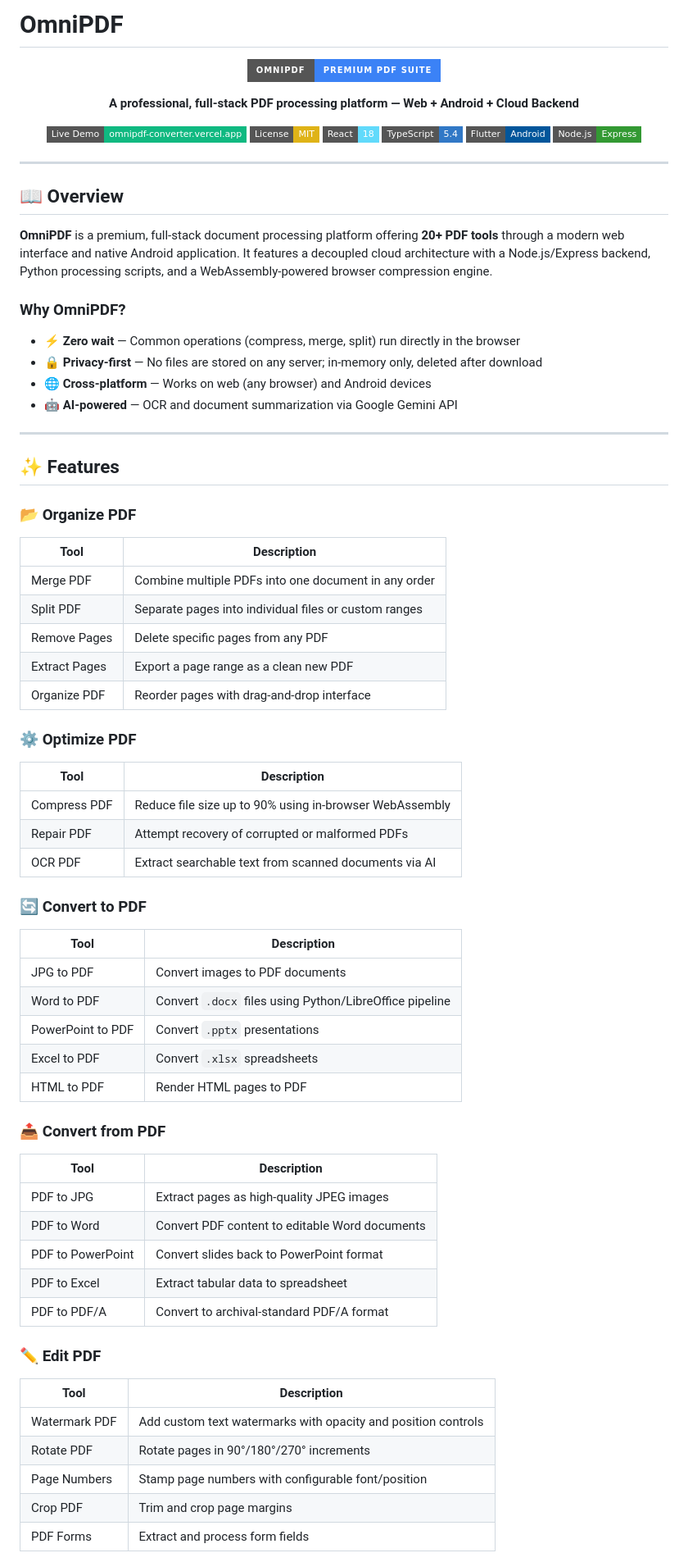
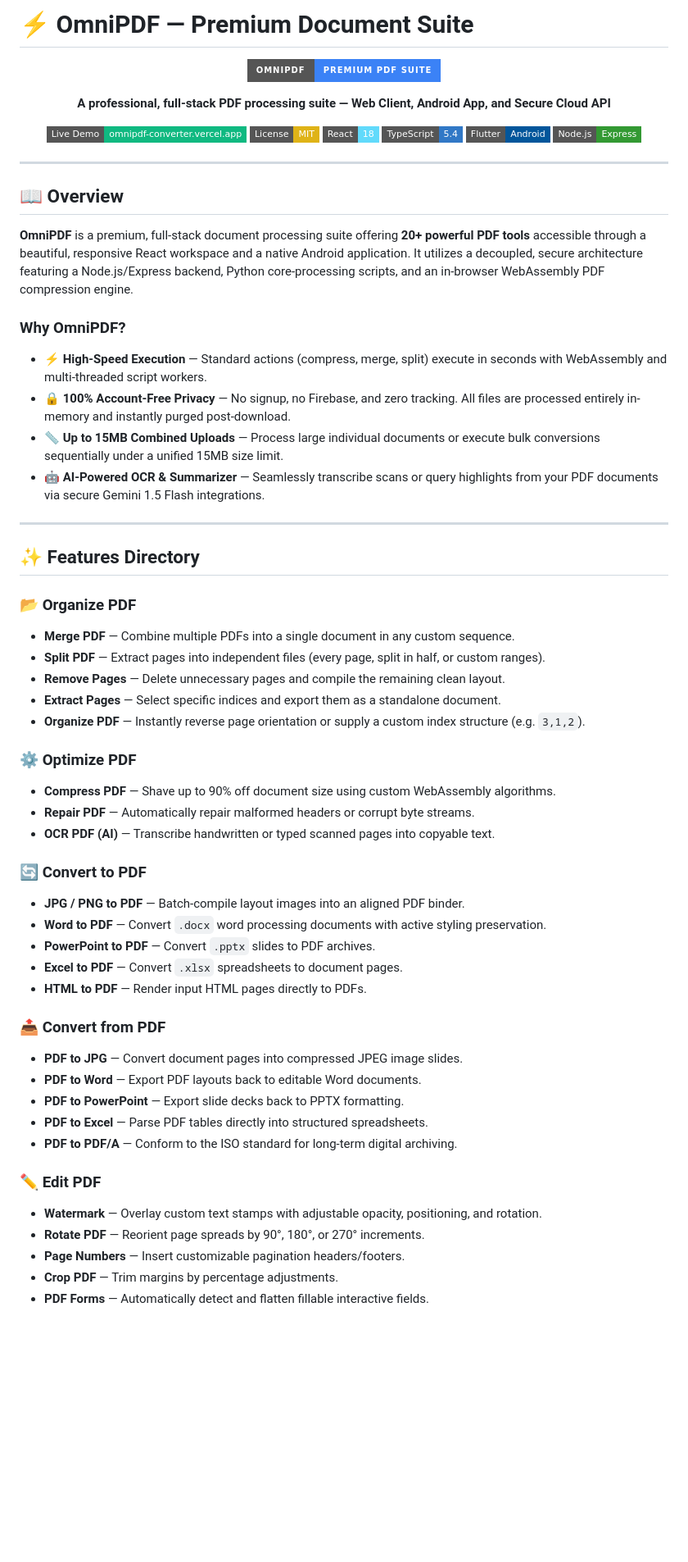
Before and after one commit to Rupam852/OmniPDF, a Markdown page: README.md, the part around one of its changes. Shown at 82% size. Rendered like a GitHub page; badges without logos; blank space fills up the shorter version.

```diff
--- a/README.md
+++ b/README.md
@@ -1,8 +1,8 @@
-# OmniPDF
+# ⚡ OmniPDF — Premium Document Suite
 
 <div align="center">
 
 ![OmniPDF Banner](https://img.shields.io/badge/OmniPDF-Premium%20PDF%20Suite-3b82f6?style=for-the-badge&logo=adobeacrobatreader&logoColor=white)
 
-**A professional, full-stack PDF processing platform — Web + Android + Cloud Backend**
+**A professional, full-stack PDF processing suite — Web Client, Android App, and Secure Cloud API**
 
@@ -19,58 +19,48 @@
 
 ## 📖 Overview
 
-**OmniPDF** is a premium, full-stack document processing platform offering **20+ PDF tools** through a modern web interface and native Android application. It features a decoupled cloud architecture with a Node.js/Express backend, Python processing scripts, and a WebAssembly-powered browser compression engine.
+**OmniPDF** is a premium, full-stack document processing suite offering **20+ powerful PDF tools** accessible through a beautiful, responsive React workspace and a native Android application. It utilizes a decoupled, secure architecture featuring a Node.js/Express backend, Python core-processing scripts, and an in-browser WebAssembly PDF compression engine.
 
 ### Why OmniPDF?
-- ⚡ **Zero wait** — Common operations (compress, merge, split) run directly in the browser
-- 🔒 **Privacy-first** — No files are stored on any server; in-memory only, deleted after download
-- 🌐 **Cross-platform** — Works on web (any browser) and Android devices
-- 🤖 **AI-powered** — OCR and document summarization via Google Gemini API
+* ⚡ **High-Speed Execution** — Standard actions (compress, merge, split) execute in seconds with WebAssembly and multi-threaded script workers.
+* 🔒 **100% Account-Free Privacy** — No signup, no Firebase, and zero tracking. All files are processed entirely in-memory and instantly purged post-download.
+* 📏 **Up to 15MB Combined Uploads** — Process large individual documents or execute bulk conversions sequentially under a unified 15MB size limit.
+* 🤖 **AI-Powered OCR & Summarizer** — Seamlessly transcribe scans or query highlights from your PDF documents via secure Gemini 1.5 Flash integrations.
 
 ---
 
-## ✨ Features
+## ✨ Features Directory
 
 ### 📂 Organize PDF
-| Tool | Description |
-|------|-------------|
-| Merge PDF | Combine multiple PDFs into one document in any order |
-| Split PDF | Separate pages into individual files or custom ranges |
-| Remove Pages | Delete specific pages from any PDF |
-| Extract Pages | Export a page range as a clean new PDF |
-| Organize PDF | Reorder pages with drag-and-drop interface |
+* **Merge PDF** — Combine multiple PDFs into a single document in any custom sequence.
+* **Split PDF** — Extract pages into independent files (every page, split in half, or custom ranges).
+* **Remove Pages** — Delete unnecessary pages and compile the remaining clean layout.
+* **Extract Pages** — Select specific indices and export them as a standalone document.
+* **Organize PDF** — Instantly reverse page orientation or supply a custom index structure (e.g. `3,1,2`).
 
 ### ⚙️ Optimize PDF
-| Tool | Description |
-|------|-------------|
-| Compress PDF | Reduce file size up to 90% using in-browser WebAssembly |
-| Repair PDF | Attempt recovery of corrupted or malformed PDFs |
-| OCR PDF | Extract searchable text from scanned documents via AI |
+* **Compress PDF** — Shave up to 90% off document size using custom WebAssembly algorithms.
+* **Repair PDF** — Automatically repair malformed headers or corrupt byte streams.
+* **OCR PDF (AI)** — Transcribe handwritten or typed scanned pages into copyable text.
 
 ### 🔄 Convert to PDF
-| Tool | Description |
-|------|-------------|
-| JPG to PDF | Convert images to PDF documents |
-| Word to PDF | Convert `.docx` files using Python/LibreOffice pipeline |
-| PowerPoint to PDF | Convert `.pptx` presentations |
-| Excel to PDF | Convert `.xlsx` spreadsheets |
-| HTML to PDF | Render HTML pages to PDF |
+* **JPG / PNG to PDF** — Batch-compile layout images into an aligned PDF binder.
+* **Word to PDF** — Convert `.docx` word processing documents with active styling preservation.
+* **PowerPoint to PDF** — Convert `.pptx` slides to PDF archives.
+* **Excel to PDF** — Convert `.xlsx` spreadsheets to document pages.
+* **HTML to PDF** — Render input HTML pages directly to PDFs.
 
 ### 📤 Convert from PDF
-| Tool | Description |
-|------|-------------|
-| PDF to JPG | Extract pages as high-quality JPEG images |
-| PDF to Word | Convert PDF content to editable Word documents |
-| PDF to PowerPoint | Convert slides back to PowerPoint format |
-| PDF to Excel | Extract tabular data to spreadsheet |
-| PDF to PDF/A | Convert to archival-standard PDF/A format |
+* **PDF to JPG** — Convert document pages into compressed JPEG image slides.
+* **PDF to Word** — Export PDF layouts back to editable Word documents.
+* **PDF to PowerPoint** — Export slide decks back to PPTX formatting.
+* **PDF to Excel** — Parse PDF tables directly into structured spreadsheets.
+* **PDF to PDF/A** — Conform to the ISO standard for long-term digital archiving.
 
 ### ✏️ Edit PDF
-| Tool | Description |
-|------|-------------|
-| Watermark PDF | Add custom text watermarks with opacity and position controls |
-| Rotate PDF | Rotate pages in 90°/180°/270° increments |
-| Page Numbers | Stamp page numbers with configurable font/position |
-| Crop PDF | Trim and crop page margins |
-| PDF Forms | Extract and process form fields |
+* **Watermark** — Overlay custom text stamps with adjustable opacity, positioning, and rotation.
+* **Rotate PDF** — Reorient page spreads by 90°, 180°, or 270° increments.
+* **Page Numbers** — Insert customizable pagination headers/footers.
+* **Crop PDF** — Trim margins by percentage adjustments.
+* **PDF Forms** — Automatically detect and flatten fillable interactive fields.
 
```
Also changed, not shown: other parts of README.md (+91 -232 lines).
